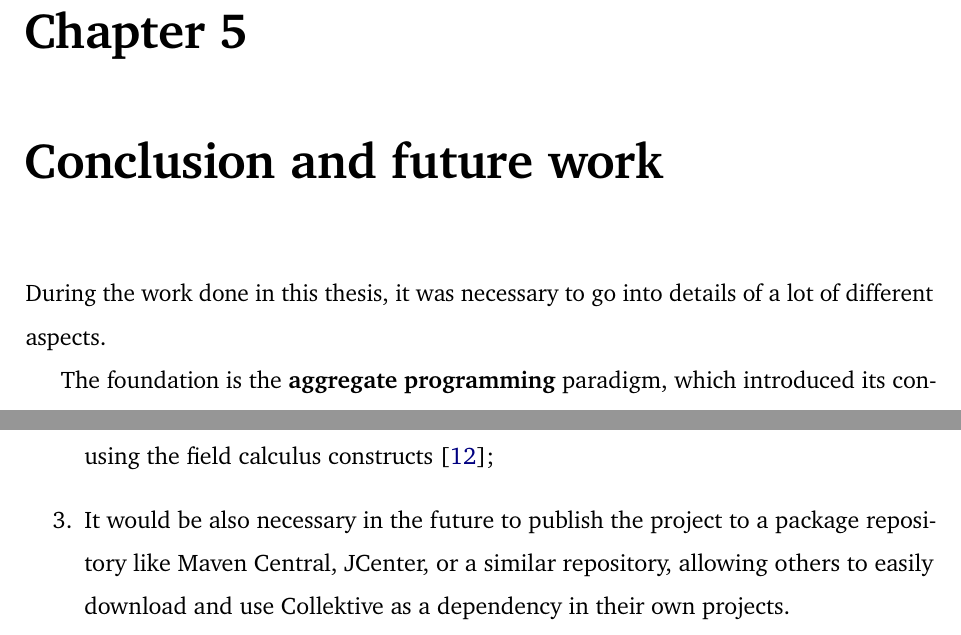
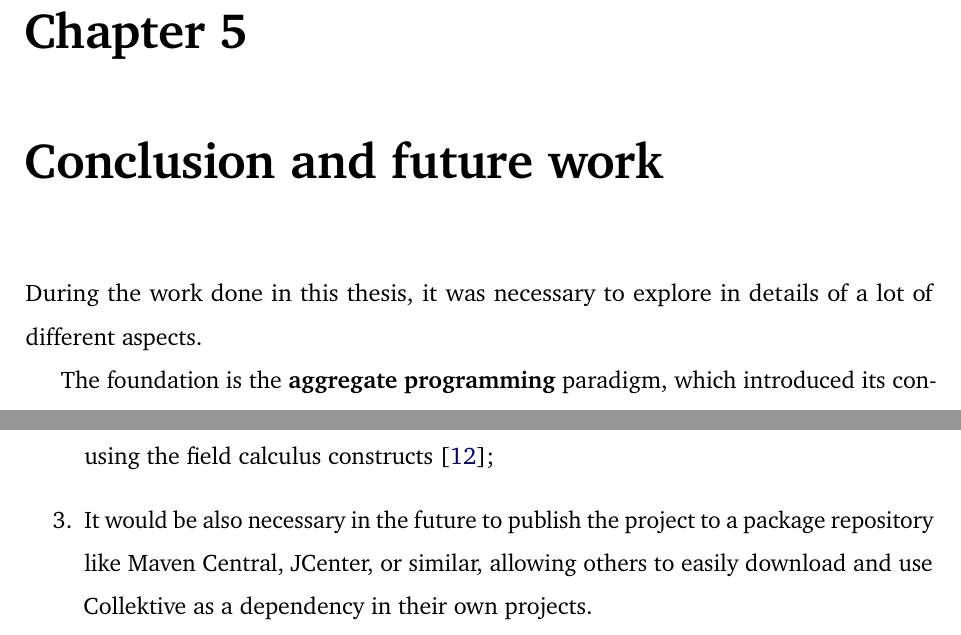
Before and after one commit to ElisaTronetti/collektive-master-thesis, a LaTeX thesis (main.tex, which reads document/chapters/5-conclusion/conclusion.tex): two parts of pages 93 and 94 of 96, joined at a grey line, cut so that both start at the same text. Compiled offline with pdfLaTeX.

Commit message:
feat(conclusion): fixed grammar

```diff
--- a/document/chapters/5-conclusion/conclusion.tex
+++ b/document/chapters/5-conclusion/conclusion.tex
@@ -1,5 +1,5 @@
 \chapter{Conclusion and future work}\label{chapter:conclusion}
-During the work done in this thesis, it was necessary to go into details of a lot of different aspects.
+During the work done in this thesis, it was necessary to explore in details of a lot of different aspects.
 
 The foundation is the \textbf{aggregate programming} paradigm, which introduced its constructs and the alignment problem.\newline Regarding the alignment, multiple technological alternatives were discussed, and some of them required to dive into the \textbf{metaprogramming}. Specifically, they were analyzed Kotlin annotations and stacktraces, KSP (which stands for Kotlin Symbol Processing) and Kotlin compiler plugins.\newline
 As seen in Chapter~\ref{chapter:alignment}, the final solution involved the creation of a Kotlin compiler plugin, that creates a custom stack that is used to align correctly the different devices. The plugin required a deep comprehension of the compiler and the IR used to represent the syntax tree, which was used to manipulate correctly the different elements.\newline
@@ -26,5 +26,5 @@ Different improvements can be done in the future:
 \begin{enumerate}
     \item It is possible to integrate Collektive into \textbf{Alchemist}~\cite{alchemist}, which would allow performing more complex computations, which could actually bring out the potential of this project;
     \item Another possible development is the implementation of a library with self-stabilizing functions, which would capture families of strategies used typically to achieve flexible and resilient decentralized behaviors, in order to hide the complexities by using the field calculus constructs~\cite{self_stabilisation_functions};
-    \item It would be also necessary in the future to publish the project  to a package repository like Maven Central, JCenter, or a similar repository, allowing others to easily download and use Collektive as a dependency in their own projects.
+    \item It would be also necessary in the future to publish the project to a package repository like Maven Central, JCenter, or similar, allowing others to easily download and use Collektive as a dependency in their own projects.
 \end{enumerate}
```
